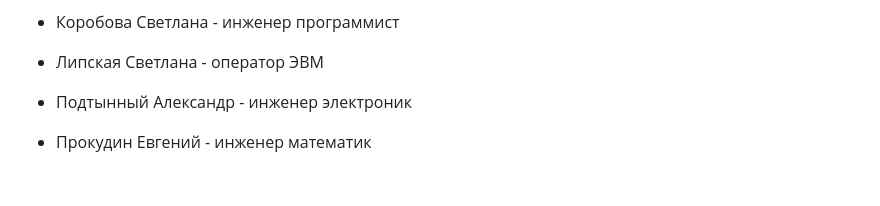
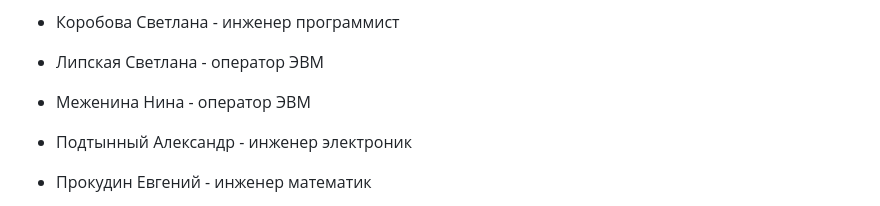
Before and after one commit to SolarWind1956/opencv-wasm-emscripten, a Markdown page: docs/history/70_algorithms.md, the part around the change. Rendered like a GitHub page; blank space fills up the shorter version.

```diff
--- a/docs/history/70_algorithms.md
+++ b/docs/history/70_algorithms.md
@@ -51,6 +51,8 @@
 - Коробова Светлана - инженер программист
 
 - Липская Светлана - оператор ЭВМ
+
+- Меженина Нина - оператор ЭВМ
 
 - Подтынный Александр - инженер электроник
 
```
